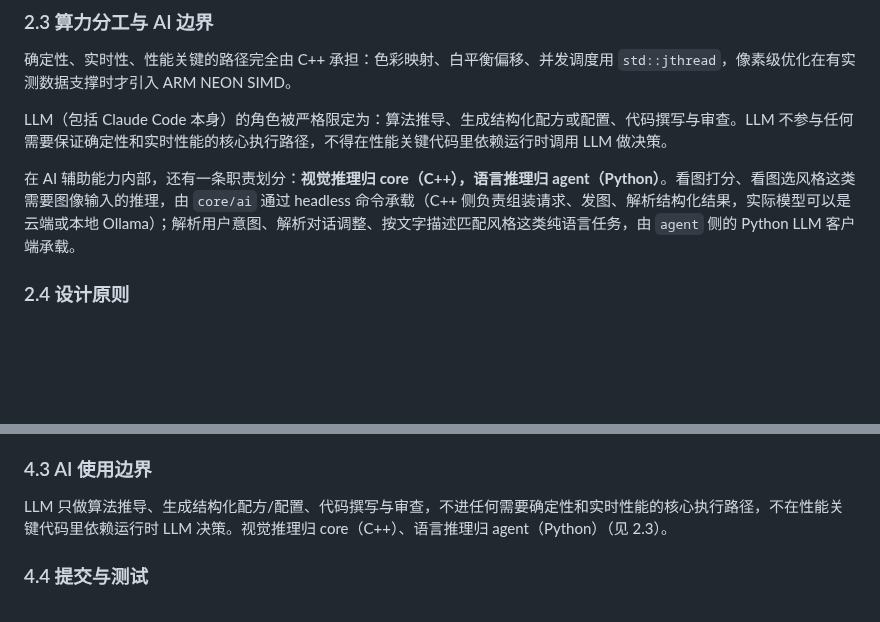
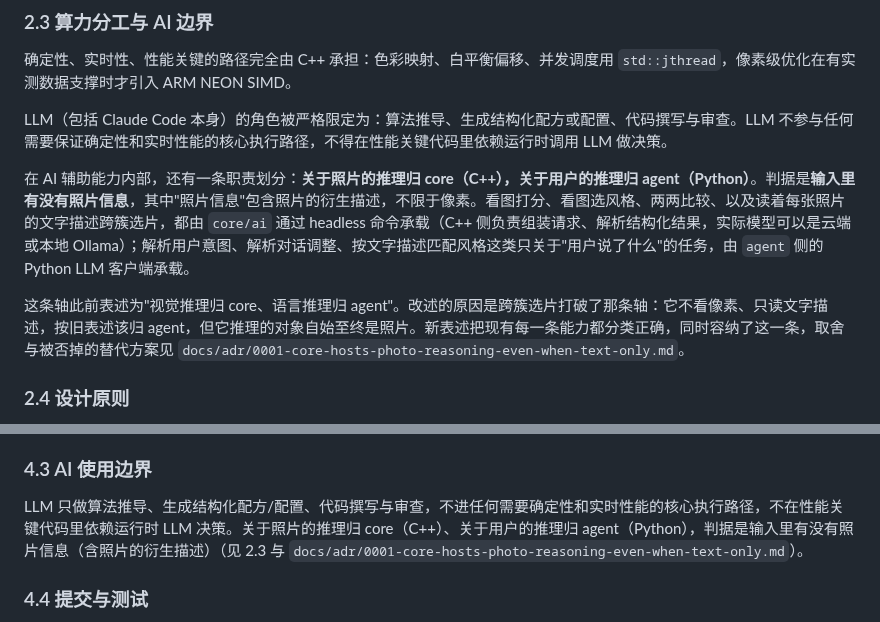
Before and after one commit to wangliyangleon/picztream, a Markdown page: docs/SPEC.md, 2 parts joined by grey strips. GitHub-like rendering; blank space fills up the shorter version.

```diff
--- a/docs/SPEC.md
+++ b/docs/SPEC.md
@@ -56,7 +56,9 @@ PicZTream（简称 PZT）是一个基于终端、全键盘的图片筛选与色
 
 LLM（包括 Claude Code 本身）的角色被严格限定为：算法推导、生成结构化配方或配置、代码撰写与审查。LLM 不参与任何需要保证确定性和实时性能的核心执行路径，不得在性能关键代码里依赖运行时调用 LLM 做决策。
 
-在 AI 辅助能力内部，还有一条职责划分：**视觉推理归 core（C++），语言推理归 agent（Python）**。看图打分、看图选风格这类需要图像输入的推理，由 `core/ai` 通过 headless 命令承载（C++ 侧负责组装请求、发图、解析结构化结果，实际模型可以是云端或本地 Ollama）；解析用户意图、解析对话调整、按文字描述匹配风格这类纯语言任务，由 `agent` 侧的 Python LLM 客户端承载。
+在 AI 辅助能力内部，还有一条职责划分：**关于照片的推理归 core（C++），关于用户的推理归 agent（Python）**。判据是**输入里有没有照片信息**，其中"照片信息"包含照片的衍生描述，不限于像素。看图打分、看图选风格、两两比较、以及读着每张照片的文字描述跨簇选片，都由 `core/ai` 通过 headless 命令承载（C++ 侧负责组装请求、解析结构化结果，实际模型可以是云端或本地 Ollama）；解析用户意图、解析对话调整、按文字描述匹配风格这类只关于"用户说了什么"的任务，由 `agent` 侧的 Python LLM 客户端承载。
+
+这条轴此前表述为"视觉推理归 core、语言推理归 agent"。改述的原因是跨簇选片打破了那条轴：它不看像素、只读文字描述，按旧表述该归 agent，但它推理的对象自始至终是照片。新表述把现有每一条能力都分类正确，同时容纳了这一条，取舍与被否掉的替代方案见 `docs/adr/0001-core-hosts-photo-reasoning-even-when-text-only.md`。
 
 ### 2.4 设计原则
 
@@ -128,7 +130,7 @@ RAW 处理默认关闭，`pzt new`/`rescan` 需显式带 `--support-raw` 才会
 
 ### 4.3 AI 使用边界
 
-LLM 只做算法推导、生成结构化配方/配置、代码撰写与审查，不进任何需要确定性和实时性能的核心执行路径，不在性能关键代码里依赖运行时 LLM 决策。视觉推理归 core（C++）、语言推理归 agent（Python）（见 2.3）。
+LLM 只做算法推导、生成结构化配方/配置、代码撰写与审查，不进任何需要确定性和实时性能的核心执行路径，不在性能关键代码里依赖运行时 LLM 决策。关于照片的推理归 core（C++）、关于用户的推理归 agent（Python），判据是输入里有没有照片信息（含照片的衍生描述）（见 2.3 与 `docs/adr/0001-core-hosts-photo-reasoning-even-when-text-only.md`）。
 
 ### 4.4 提交与测试
 
```
Also changed, not shown: AGENTS.md (+1 -1 lines), docs/adr/0001-core-hosts-photo-reasoning-even-when-text-only.md (added, +18 -0 lines).
